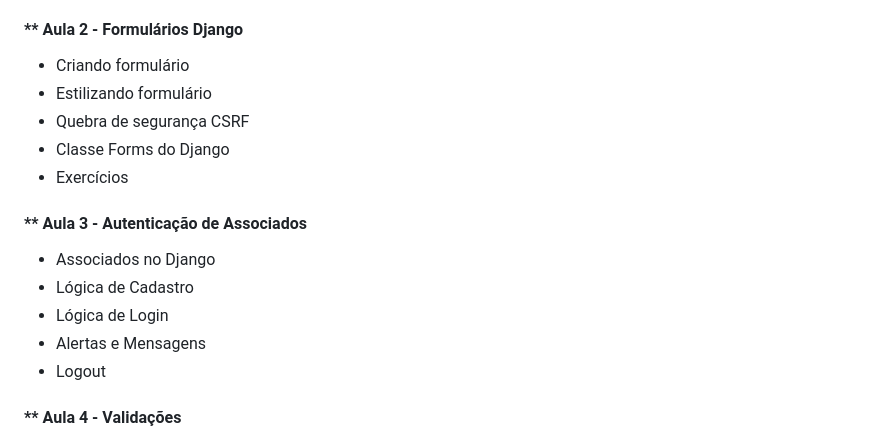
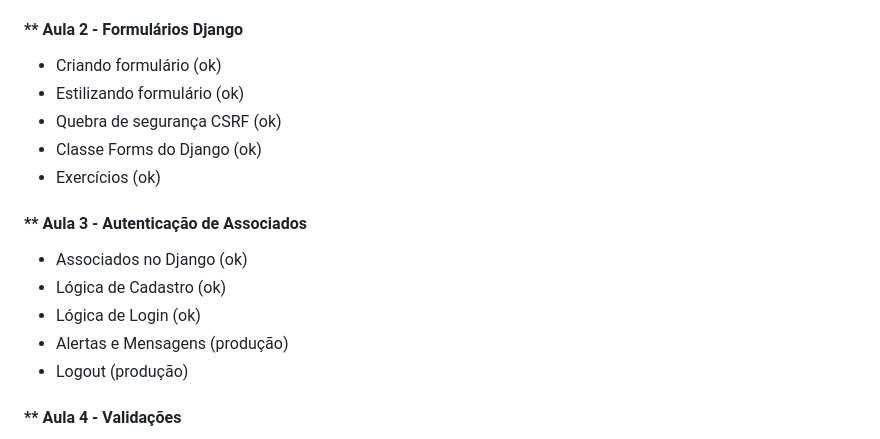
Before and after one commit to romulodf-cesar/sindcode, a Markdown page: README.md, the part around the change. Rendered like a GitHub page.

Commit message:
sinalizando ok para tópicos do curso

```diff
--- a/README.md
+++ b/README.md
@@ -167,18 +167,18 @@ id, nome, perfil.
 - Renderização de página
 
 #### ** Aula 2 - Formulários Django
-- Criando formulário
-- Estilizando formulário
-- Quebra de segurança CSRF
-- Classe Forms do Django
-- Exercícios
+- Criando formulário (ok)
+- Estilizando formulário (ok)
+- Quebra de segurança CSRF (ok)
+- Classe Forms do Django (ok)
+- Exercícios (ok)
 
 #### ** Aula 3 - Autenticação de Associados
-- Associados no Django
-- Lógica de Cadastro
-- Lógica de Login
-- Alertas e Mensagens
-- Logout
+- Associados no Django (ok)
+- Lógica de Cadastro (ok)
+- Lógica de Login (ok)
+- Alertas e Mensagens (produção)
+- Logout (produção)
 
 #### ** Aula 4 - Validações
 - Refatoração e Validação
```
